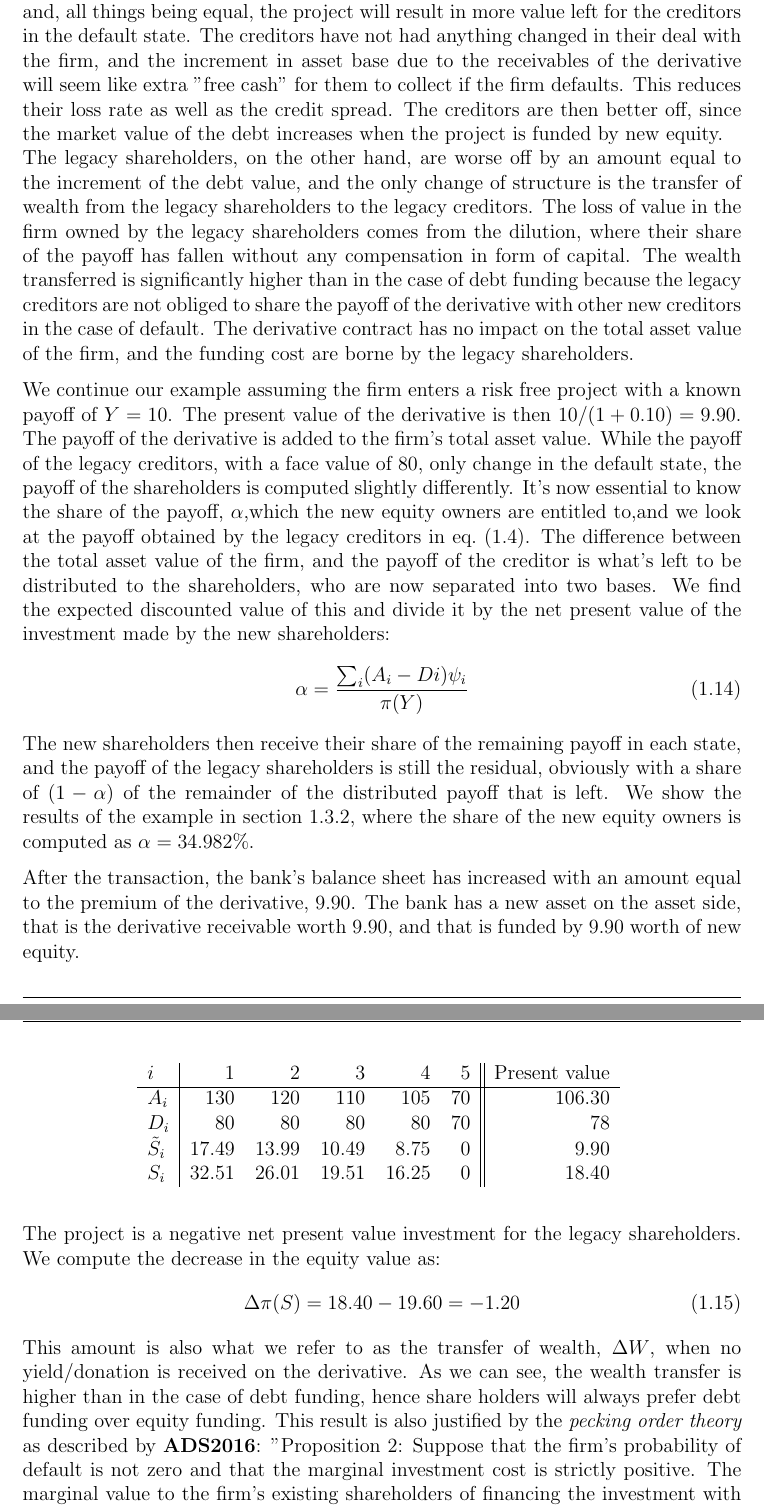
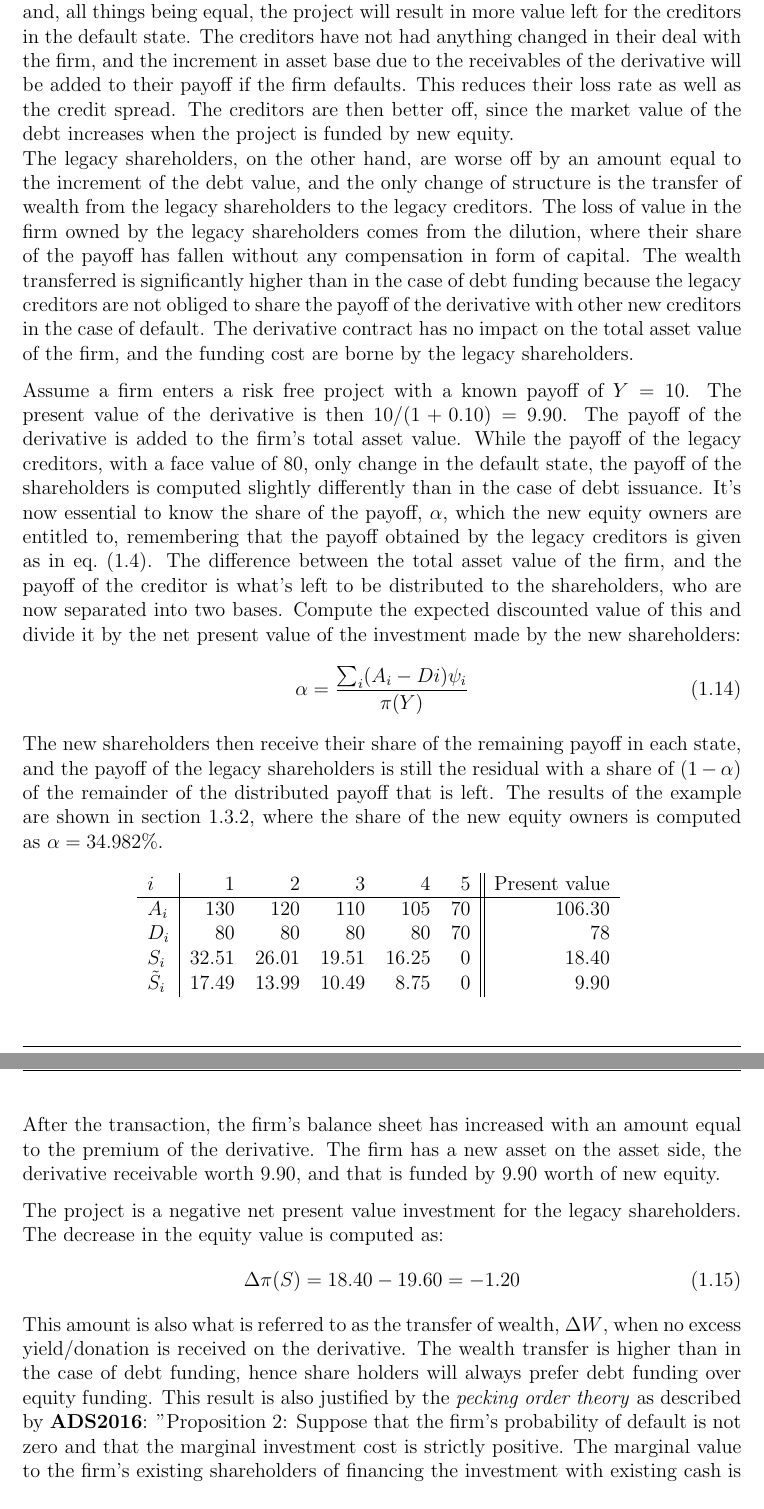
Before and after one commit to sebastianbaltser/master-thesis, a LaTeX thesis (thesis/content/single-period-model.tex): two parts of pages 5 and 6 of 6, joined at a grey line, cut so that both start at the same text. Compiled offline with pdfLaTeX.

Commit message:
Update equity funding after review

```diff
--- a/thesis/content/single-period-model.tex
+++ b/thesis/content/single-period-model.tex
@@ -132,4 +132,5 @@
 
         The Modigliani-Miller invariance proposition assures that making a zero net present value investment does not increase the value of the firm. Therefore, the welfare lost by the shareholders must be entirely transferred to the legacy creditors; increasing the present value of their debt claim by $0.2771$.
 
+
     \subsubsection{Funding by share issuance}
@@ -139,14 +140,14 @@
         \begin{equation}
             \pi(Y) = \pi(\tilde{S})
         \end{equation}
-        Intuitively, the total asset value will then increase by the fair value of the derivative, and, all things being equal, the project will result in more value left for the creditors in the default state. The creditors have not had anything changed in their deal with the firm, and the increment in asset base due to the receivables of the derivative will seem like extra "free cash" for them to collect if the firm defaults. This reduces their loss rate as well as the credit spread. The creditors are then better off, since the market value of the debt increases when the project is funded by new equity.\\
+        Intuitively, the total asset value will then increase by the fair value of the derivative, and, all things being equal, the project will result in more value left for the creditors in the default state. The creditors have not had anything changed in their deal with the firm, and the increment in asset base due to the receivables of the derivative will be added to their payoff if the firm defaults. This reduces their loss rate as well as the credit spread. The creditors are then better off, since the market value of the debt increases when the project is funded by new equity.\\
         The legacy shareholders, on the other hand, are worse off by an amount equal to the increment of the debt value, and the only change of structure is the transfer of wealth from the legacy shareholders to the legacy creditors. The loss of value in the firm owned by the legacy shareholders comes from the dilution, where their share of the payoff has fallen without any compensation in form of capital. The wealth transferred is significantly higher than in the case of debt funding because the legacy creditors are not obliged to share the payoff of the derivative with other new creditors in the case of default. The derivative contract has no impact on the total asset value of the firm, and the funding cost are borne by the legacy shareholders.
 
-        We continue our example assuming the firm enters a risk free project with a known payoff of $Y=10$. The present value of the derivative is then $10/(1+0.10)=9.90$. The payoff of the derivative is added to the firm's total asset value. While the payoff of the legacy creditors, with a face value of 80, only change in the default state, the payoff of the shareholders is computed slightly differently. It's now essential to know the share of the payoff, $\alpha$,which the new equity owners are entitled to,and we look at the payoff obtained by the legacy creditors in \cref{eqn:legacy-creditor-payoff}. The difference between the total asset value of the firm, and the payoff of the creditor is what's left to be distributed to the shareholders, who are now separated into two bases. We find the expected discounted value of this and divide it by the net present value of the investment made by the new shareholders:
+        Assume a firm enters a risk free project with a known payoff of $Y=10$. The present value of the derivative is then $10/(1+0.10)=9.90$. The payoff of the derivative is added to the firm's total asset value. While the payoff of the legacy creditors, with a face value of 80, only change in the default state, the payoff of the shareholders is computed slightly differently than in the case of debt issuance. It's now essential to know the share of the payoff, $\alpha$, which the new equity owners are entitled to, remembering that the payoff obtained by the legacy creditors is given as in \cref{eqn:legacy-creditor-payoff}. The difference between the total asset value of the firm, and the payoff of the creditor is what's left to be distributed to the shareholders, who are now separated into two bases. Compute the expected discounted value of this and divide it by the net present value of the investment made by the new shareholders:
         \begin{equation}
             \alpha = \frac{\sum_i (A_{i}-D{i})\psi_{i}}{\pi(Y)}
         \end{equation}
-        The new shareholders then receive their share of the remaining payoff in each state, and the payoff of the legacy shareholders is still the residual, obviously with a share of $(1-\alpha)$ of the remainder of the distributed payoff that is left. We show the results of the example in \cref{tbl:equity-funding-payoff}, where the share of the new equity owners is computed as $\alpha = 34.982\%$.
+        The new shareholders then receive their share of the remaining payoff in each state, and the payoff of the legacy shareholders is still the residual with a share of $(1-\alpha)$ of the remainder of the distributed payoff that is left. The results of the example are shown in \cref{tbl:equity-funding-payoff}, where the share of the new equity owners is computed as $\alpha = 34.982\%$.
 
         \begin{table}[h]
             \centering\begin{tabular}{l|rrrrr||r}
@@ -154,17 +155,17 @@
                 \hline
                 $A_{i}$ & 130 & 120 & 110 & 105 & 70 & 106.30 \\
                 $D_{i}$ & 80 & 80 & 80 & 80 & 70 & 78 \\
+                $S_{i}$ & 32.51 & 26.01 & 19.51 & 16.25 & 0 & 18.40 \\
                 $\tilde{S}_{i}$ & 17.49 & 13.99 & 10.49 & 8.75 & 0 & 9.90 \\
-                $S_{i}$ & 32.51 & 26.01 & 19.51 & 16.25 & 0 & 18.40 \\
             \end{tabular}
             \label{tbl:equity-funding-payoff}
         \end{table}
 
-        After the transaction, the bank's balance sheet has increased with an amount equal to the premium of the derivative, 9.90. The bank has a new asset on the asset side, that is the derivative receivable worth 9.90, and that is funded by 9.90 worth of new equity.
+        After the transaction, the firm's balance sheet has increased with an amount equal to the premium of the derivative. The firm has a new asset on the asset side, the derivative receivable worth 9.90, and that is funded by 9.90 worth of new equity.
 
-        The project is a negative net present value investment for the legacy shareholders. We compute the decrease in the equity value as:
+        The project is a negative net present value investment for the legacy shareholders. The decrease in the equity value is computed as:
         \begin{equation}
             \Delta \pi(S) = 18.40 - 19.60 = -1.20
         \end{equation}
-        This amount is also what we refer to as the transfer of wealth, $\Delta W$, when no yield/donation is received on the derivative. As we can see, the wealth transfer is higher than in the case of debt funding, hence share holders will always prefer debt funding over equity funding. This result is also justified by the \textit{pecking order theory} as described by \cite{ADS2016}: "Proposition 2: Suppose that the firm's probability of default is not zero and that the marginal investment cost is strictly positive. The marginal value to the firm's existing shareholders of financing the investment with existing cash is strictly higher than the marginal value under debt financing, which in turn is strictly higher than the marginal value under equity financing."
+        This amount is also what is referred to as the transfer of wealth, $\Delta W$, when no excess yield/donation is received on the derivative. The wealth transfer is higher than in the case of debt funding, hence share holders will always prefer debt funding over equity funding. This result is also justified by the \textit{pecking order theory} as described by \cite{ADS2016}: "Proposition 2: Suppose that the firm's probability of default is not zero and that the marginal investment cost is strictly positive. The marginal value to the firm's existing shareholders of financing the investment with existing cash is strictly higher than the marginal value under debt financing, which in turn is strictly higher than the marginal value under equity financing."
 
```
Also changed, not shown: thesis/content/single-period-model.tex (4 more changed lines).
